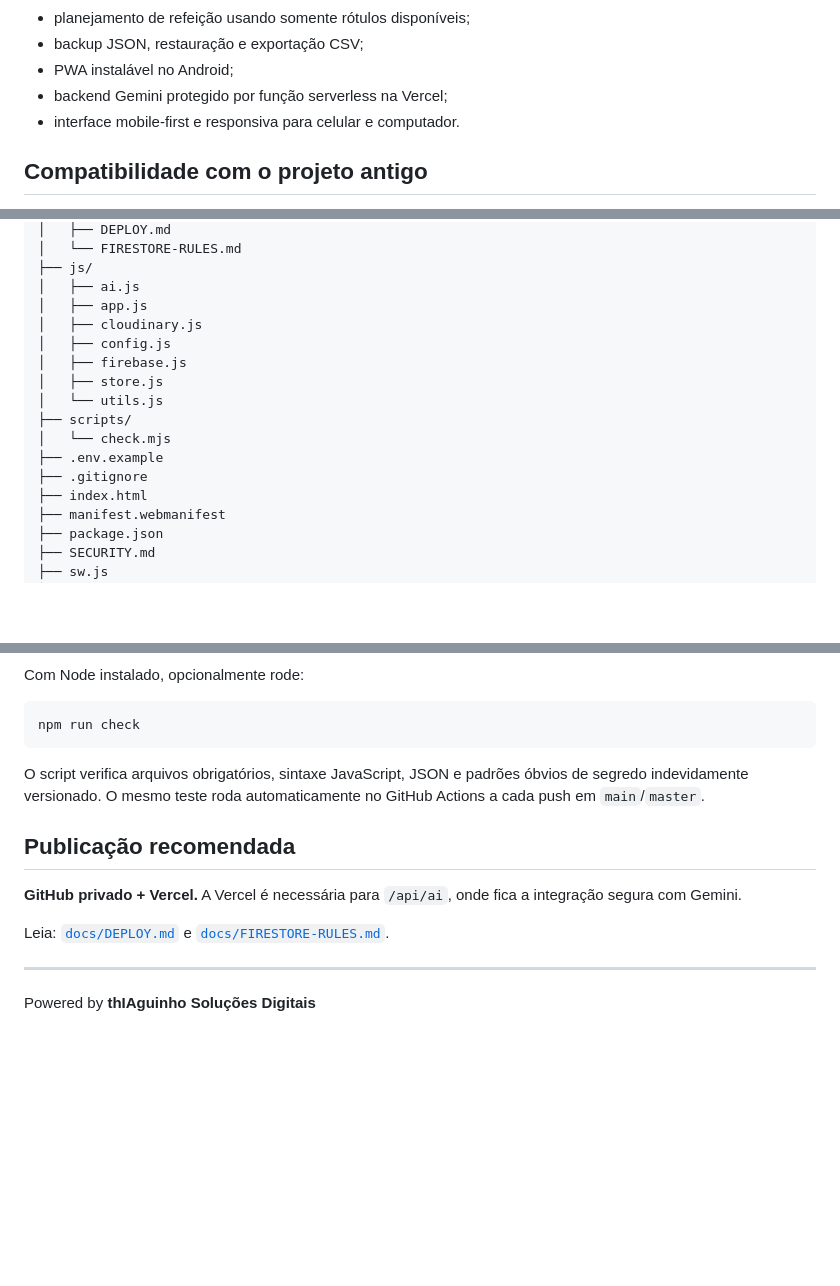
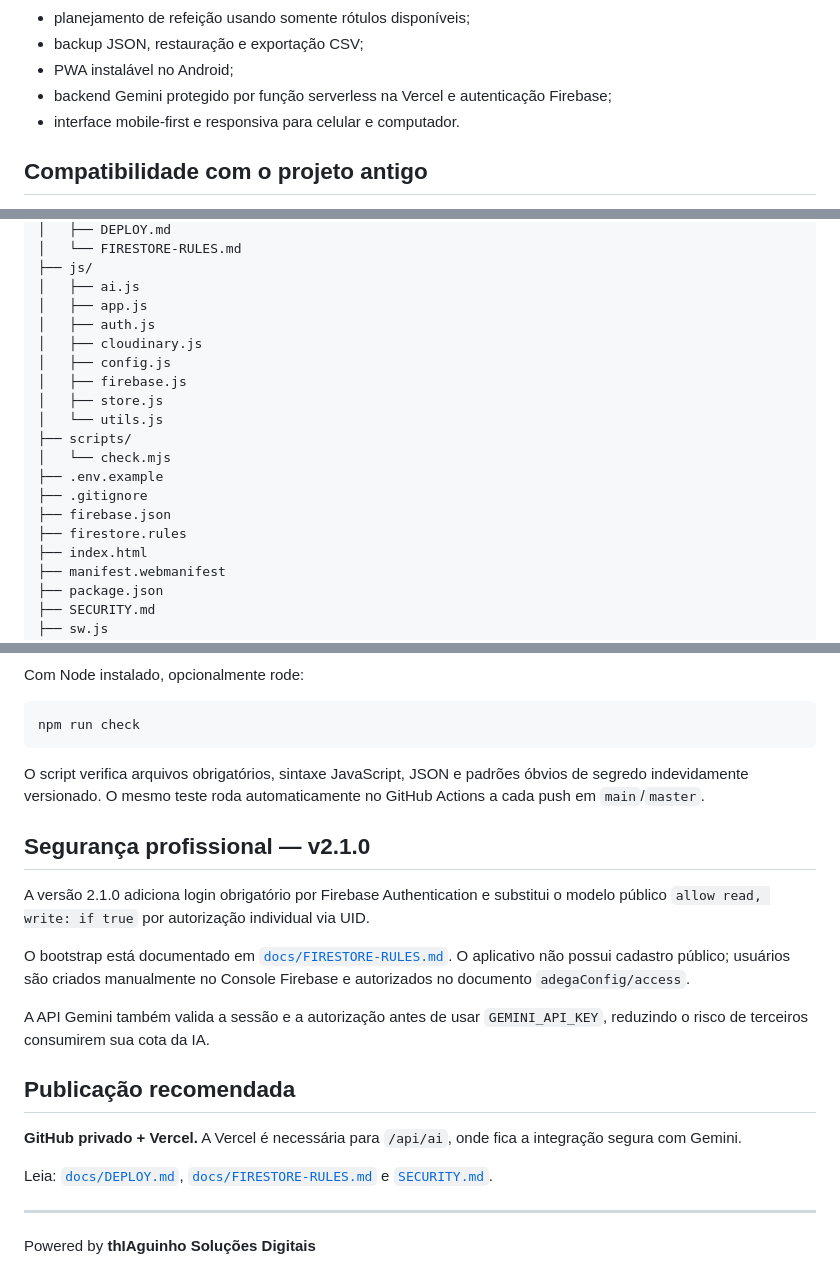
Before and after one commit to tsvalencio-IA/Adega, a Markdown page: README.md, 3 parts joined by grey strips. Rendered like a GitHub page; blank space fills up the shorter version.

Commit message:
Atualiza README para arquitetura profissional v2.1

```diff
--- a/README.md
+++ b/README.md
@@ -22,7 +22,7 @@ Aplicação premium para gestão da adega pessoal, construída a partir da base
 - planejamento de refeição usando somente rótulos disponíveis;
 - backup JSON, restauração e exportação CSV;
 - PWA instalável no Android;
-- backend Gemini protegido por função serverless na Vercel;
+- backend Gemini protegido por função serverless na Vercel e autenticação Firebase;
 - interface mobile-first e responsiva para celular e computador.
 
 ## Compatibilidade com o projeto antigo
@@ -75,6 +75,7 @@ Veja `docs/DEPLOY.md` para o passo a passo completo.
 ├── js/
 │   ├── ai.js
 │   ├── app.js
+│   ├── auth.js
 │   ├── cloudinary.js
 │   ├── config.js
 │   ├── firebase.js
@@ -84,6 +85,8 @@ Veja `docs/DEPLOY.md` para o passo a passo completo.
 │   └── check.mjs
 ├── .env.example
 ├── .gitignore
+├── firebase.json
+├── firestore.rules
 ├── index.html
 ├── manifest.webmanifest
 ├── package.json
@@ -102,11 +105,19 @@ npm run check
 
 O script verifica arquivos obrigatórios, sintaxe JavaScript, JSON e padrões óbvios de segredo indevidamente versionado. O mesmo teste roda automaticamente no GitHub Actions a cada push em `main`/`master`.
 
+## Segurança profissional — v2.1.0
+
+A versão 2.1.0 adiciona login obrigatório por Firebase Authentication e substitui o modelo público `allow read, write: if true` por autorização individual via UID.
+
+O bootstrap está documentado em [`docs/FIRESTORE-RULES.md`](docs/FIRESTORE-RULES.md). O aplicativo não possui cadastro público; usuários são criados manualmente no Console Firebase e autorizados no documento `adegaConfig/access`.
+
+A API Gemini também valida a sessão e a autorização antes de usar `GEMINI_API_KEY`, reduzindo o risco de terceiros consumirem sua cota da IA.
+
 ## Publicação recomendada
 
 **GitHub privado + Vercel.** A Vercel é necessária para `/api/ai`, onde fica a integração segura com Gemini.
 
-Leia: [`docs/DEPLOY.md`](docs/DEPLOY.md) e [`docs/FIRESTORE-RULES.md`](docs/FIRESTORE-RULES.md).
+Leia: [`docs/DEPLOY.md`](docs/DEPLOY.md), [`docs/FIRESTORE-RULES.md`](docs/FIRESTORE-RULES.md) e [`SECURITY.md`](SECURITY.md).
 
 ---
 
```
